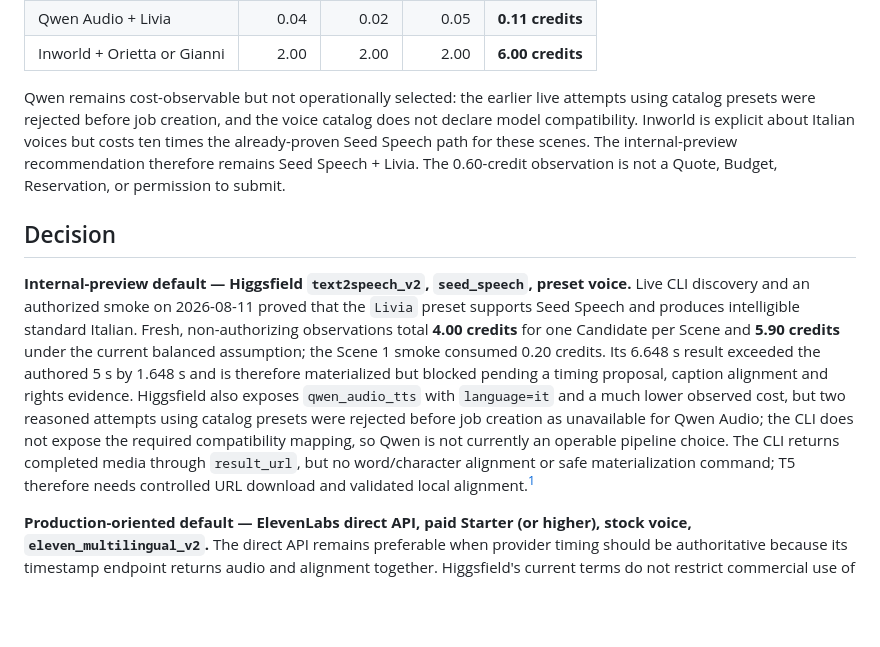
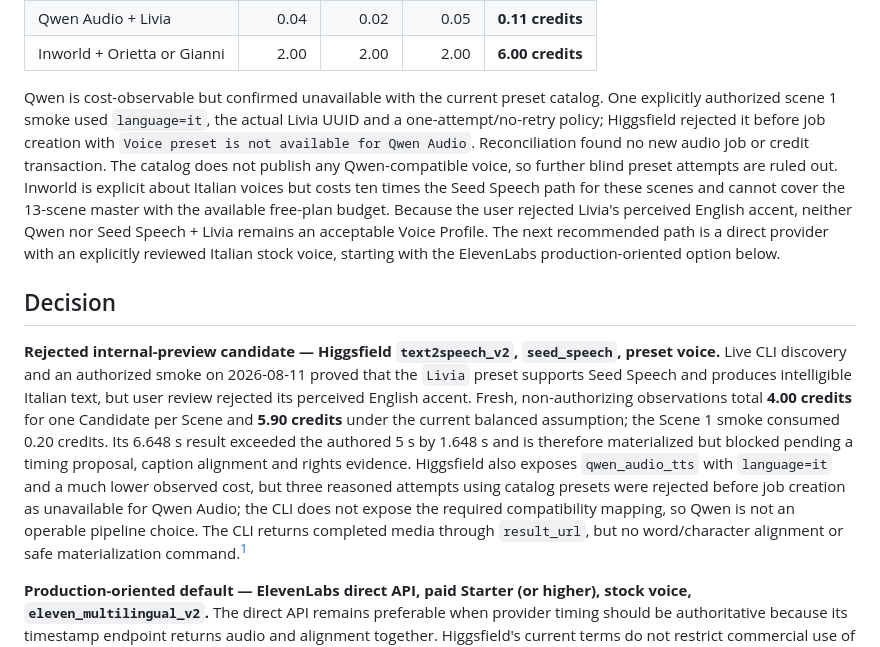
Before and after one commit to lf-awesport/awe-edu-video, a Markdown page: docs/video-pipeline/tts-provider-research.md, the part around the change. GitHub-like rendering; blank space fills up the shorter version.

Commit message:
Record rejected Italian Qwen TTS smoke

```diff
--- a/docs/video-pipeline/tts-provider-research.md
+++ b/docs/video-pipeline/tts-provider-research.md
@@ -16,17 +16,22 @@ no job was submitted and no credit was consumed:
 | Qwen Audio + Livia | 0.04 | 0.02 | 0.05 | **0.11 credits** |
 | Inworld + Orietta or Gianni | 2.00 | 2.00 | 2.00 | **6.00 credits** |
 
-Qwen remains cost-observable but not operationally selected: the earlier live
-attempts using catalog presets were rejected before job creation, and the voice
-catalog does not declare model compatibility. Inworld is explicit about Italian
-voices but costs ten times the already-proven Seed Speech path for these scenes.
-The internal-preview recommendation therefore remains Seed Speech + Livia. The
-0.60-credit observation is not a Quote, Budget, Reservation, or permission to
-submit.
+Qwen is cost-observable but confirmed unavailable with the current preset
+catalog. One explicitly authorized scene 1 smoke used `language=it`, the actual
+Livia UUID and a one-attempt/no-retry policy; Higgsfield rejected it before job
+creation with `Voice preset is not available for Qwen Audio`. Reconciliation
+found no new audio job or credit transaction. The catalog does not publish any
+Qwen-compatible voice, so further blind preset attempts are ruled out. Inworld
+is explicit about Italian voices but costs ten times the Seed Speech path for
+these scenes and cannot cover the 13-scene master with the available free-plan
+budget. Because the user rejected Livia's perceived English accent, neither
+Qwen nor Seed Speech + Livia remains an acceptable Voice Profile. The next
+recommended path is a direct provider with an explicitly reviewed Italian stock
+voice, starting with the ElevenLabs production-oriented option below.
 
 ## Decision
 
-**Internal-preview default — Higgsfield `text2speech_v2`, `seed_speech`, preset voice.** Live CLI discovery and an authorized smoke on 2026-08-11 proved that the `Livia` preset supports Seed Speech and produces intelligible standard Italian. Fresh, non-authorizing observations total **4.00 credits** for one Candidate per Scene and **5.90 credits** under the current balanced assumption; the Scene 1 smoke consumed 0.20 credits. Its 6.648 s result exceeded the authored 5 s by 1.648 s and is therefore materialized but blocked pending a timing proposal, caption alignment and rights evidence. Higgsfield also exposes `qwen_audio_tts` with `language=it` and a much lower observed cost, but two reasoned attempts using catalog presets were rejected before job creation as unavailable for Qwen Audio; the CLI does not expose the required compatibility mapping, so Qwen is not currently an operable pipeline choice. The CLI returns completed media through `result_url`, but no word/character alignment or safe materialization command; T5 therefore needs controlled URL download and validated local alignment.[^hf-cli]
+**Rejected internal-preview candidate — Higgsfield `text2speech_v2`, `seed_speech`, preset voice.** Live CLI discovery and an authorized smoke on 2026-08-11 proved that the `Livia` preset supports Seed Speech and produces intelligible Italian text, but user review rejected its perceived English accent. Fresh, non-authorizing observations total **4.00 credits** for one Candidate per Scene and **5.90 credits** under the current balanced assumption; the Scene 1 smoke consumed 0.20 credits. Its 6.648 s result exceeded the authored 5 s by 1.648 s and is therefore materialized but blocked pending a timing proposal, caption alignment and rights evidence. Higgsfield also exposes `qwen_audio_tts` with `language=it` and a much lower observed cost, but three reasoned attempts using catalog presets were rejected before job creation as unavailable for Qwen Audio; the CLI does not expose the required compatibility mapping, so Qwen is not an operable pipeline choice. The CLI returns completed media through `result_url`, but no word/character alignment or safe materialization command.[^hf-cli]
 
 **Production-oriented default — ElevenLabs direct API, paid Starter (or higher), stock voice, `eleven_multilingual_v2`.** The direct API remains preferable when provider timing should be authoritative because its timestamp endpoint returns audio and alignment together. Higgsfield's current terms do not restrict commercial use of Outputs, including on the free plan, but its service may use retained content to improve models; account deletion starts a 30-day deletion process and cannot remove content already incorporated into model improvement.[^hf-terms] Privacy approval therefore remains required for either Higgsfield or ElevenLabs.
 
```
